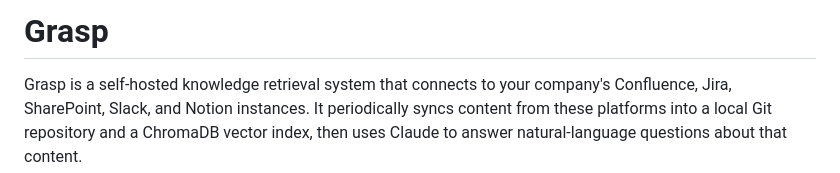
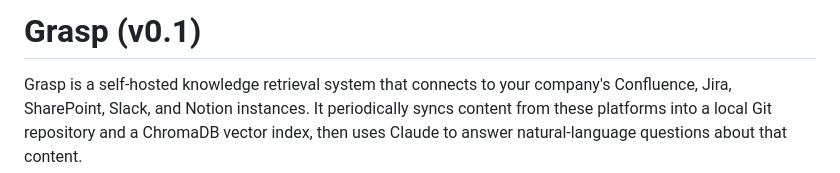
Before and after one commit to asmeet3/grasp, a Markdown page: README.md, the part around the change. Rendered like a GitHub page.

Commit message:
v0.1
Update project version in README and clarify description.

```diff
--- a/README.md
+++ b/README.md
@@ -1,4 +1,4 @@
-# Grasp
+# Grasp (v0.1)
 
 Grasp is a self-hosted knowledge retrieval system that connects to your company's Confluence, Jira, SharePoint, Slack, and Notion instances. It periodically syncs content from these platforms into a local Git repository and a ChromaDB vector index, then uses Claude to answer natural-language questions about that content.
 
```
